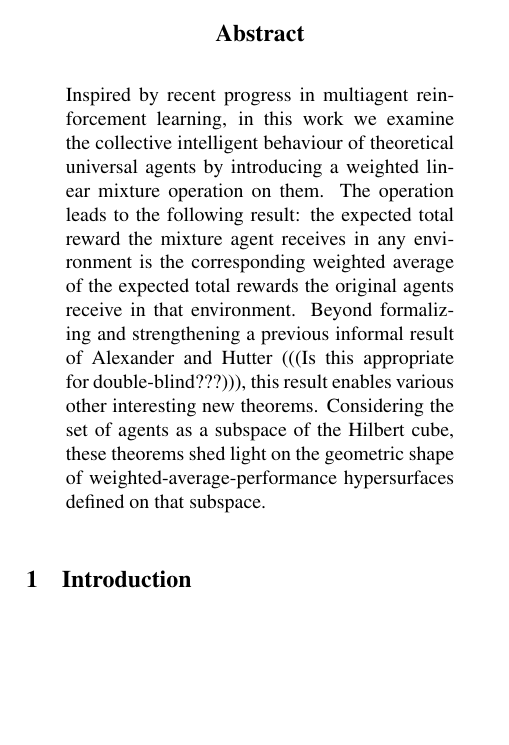
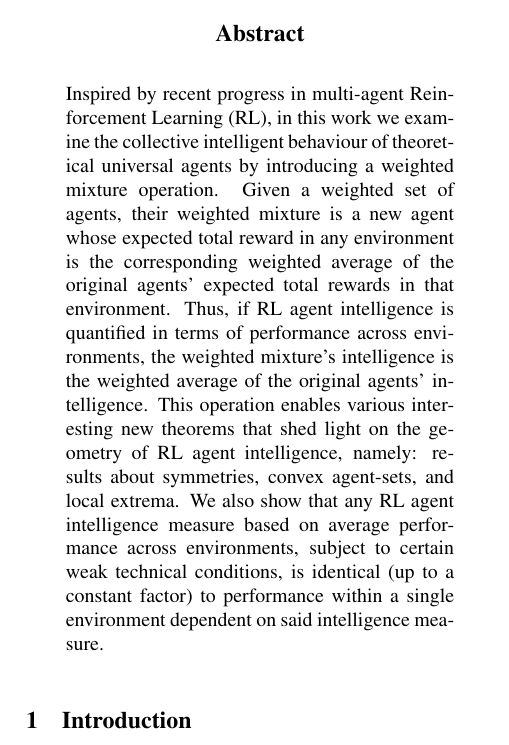
Before and after one commit to semitrivial/AgentMixtures, a LaTeX paper (main.tex): part of one column of page 1 of 16, cut so that both start at the same text, the shorter picture padded with empty space. Compiled offline with pdfLaTeX.

Commit message:
Modifications to abstract

```diff
--- a/main.tex
+++ b/main.tex
@@ -53,22 +53,25 @@
 %NOTE: " weighted linear " is kind of repetitive as linear implies weighted by default
 
 \begin{abstract}
-    Inspired by recent progress in multiagent reinforcement learning,
+    Inspired by recent progress in multi-agent Reinforcement Learning (RL),
     in this work we examine the collective intelligent behaviour
     of theoretical universal agents by
-    introducing a weighted linear mixture operation on them.
-    The operation leads to the
-    following result: the expected total reward the mixture agent
-    receives in any environment is the corresponding weighted average
-    of the expected total rewards the original agents receive in that
-    environment.
-    Beyond formalizing and
-    strengthening a previous informal result of Alexander and Hutter (((Is this appropriate for double-blind???))), this result
-    enables
-    various other interesting new theorems. Considering the set of agents
-    as a subspace of the Hilbert cube, these theorems shed
-    light on the geometric shape of weighted-average-performance
-    hypersurfaces defined on that subspace.
+    introducing a weighted mixture operation.
+    Given a weighted set of agents,
+    their weighted mixture is a new agent whose expected total reward in any environment
+    is the corresponding weighted average
+    of the original agents' expected total rewards in that environment.
+    Thus, if RL agent intelligence is quantified in terms of performance across
+    environments, the weighted mixture's intelligence is the weighted average of
+    the original agents' intelligence.
+    This operation enables
+    various interesting new theorems that shed light on the geometry of RL
+    agent intelligence, namely: results about symmetries, convex agent-sets,
+    and local extrema. We also show that any RL agent intelligence measure
+    based on average performance across environments, subject to certain
+    weak technical conditions, is identical (up to a constant factor) to
+    performance within a single environment dependent on said intelligence
+    measure.
 \end{abstract}
 
 \section{Introduction}
```
